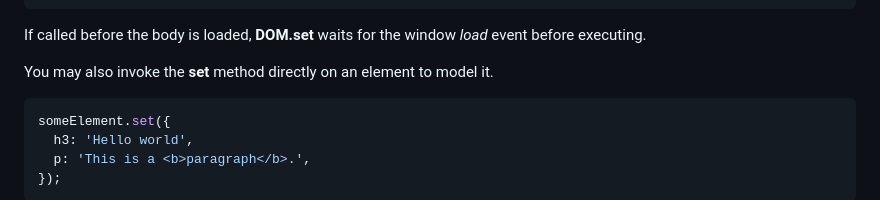
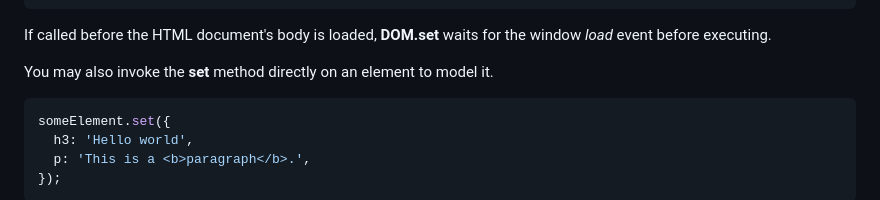
Before and after one commit to lenincompres/DOM.js, a Markdown page: README.md, the part around the change. Drawn GitHub-style.

````diff
--- a/README.md
+++ b/README.md
@@ -42,7 +42,7 @@ DOM.set({
 });
 ```
 
-If called before the body is loaded, **DOM.set** waits for the window _load_ event before executing.
+If called before the HTML document's body is loaded, **DOM.set** waits for the window _load_ event before executing.
 
 You may also invoke the **set** method directly on an element to model it.
 
````
